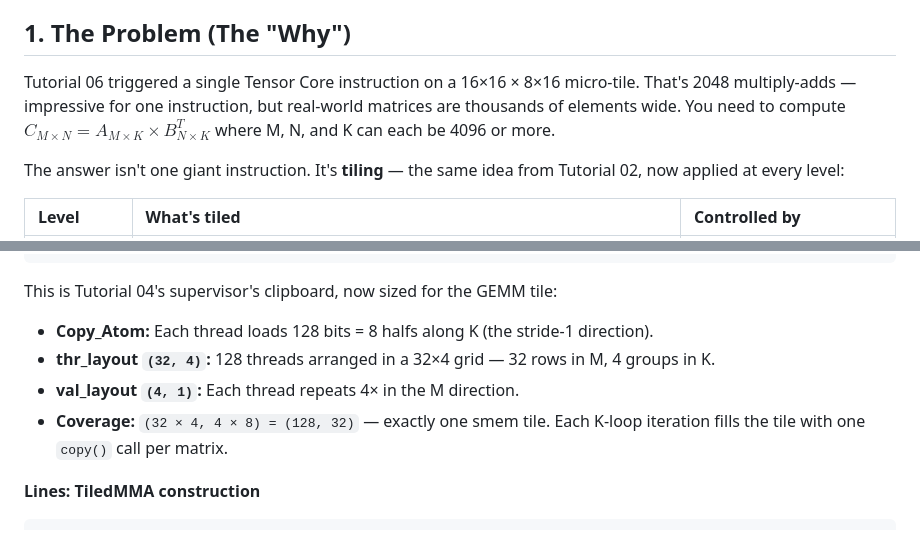
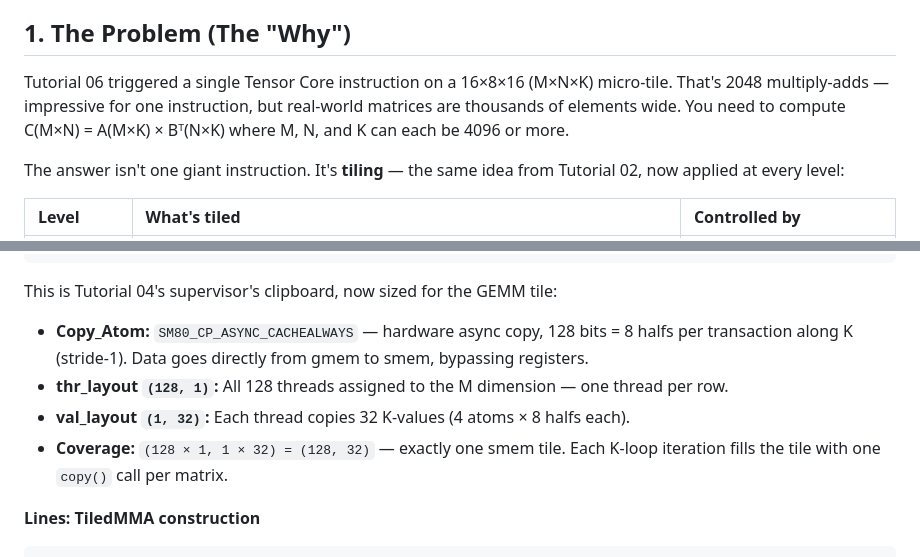
Before and after one commit to Darshan-Baslani/simple_portfolio, a Markdown page: blogs/07_the_global_gemm.md, 2 parts joined by grey strips. Rendered like a GitHub page.

````diff
--- a/blogs/07_the_global_gemm.md
+++ b/blogs/07_the_global_gemm.md
@@ -5,7 +5,7 @@
 
 ## 1. The Problem (The "Why")
 
-Tutorial 06 triggered a single Tensor Core instruction on a 16×16 × 8×16 micro-tile. That's 2048 multiply-adds — impressive for one instruction, but real-world matrices are thousands of elements wide. You need to compute $C_{M \times N} = A_{M \times K} \times B^T_{N \times K}$ where M, N, and K can each be 4096 or more.
+Tutorial 06 triggered a single Tensor Core instruction on a 16×8×16 (M×N×K) micro-tile. That's 2048 multiply-adds — impressive for one instruction, but real-world matrices are thousands of elements wide. You need to compute C(M×N) = A(M×K) × Bᵀ(N×K) where M, N, and K can each be 4096 or more.
 
 The answer isn't one giant instruction. It's **tiling** — the same idea from Tutorial 02, now applied at every level:
 
@@ -401,10 +392,10 @@ auto tiled_copy = make_tiled_copy(
 ```
 
 This is Tutorial 04's supervisor's clipboard, now sized for the GEMM tile:
-- **Copy_Atom:** Each thread loads 128 bits = 8 halfs along K (the stride-1 direction).
-- **thr_layout `(32, 4)`:** 128 threads arranged in a 32×4 grid — 32 rows in M, 4 groups in K.
-- **val_layout `(4, 1)`:** Each thread repeats 4× in the M direction.
-- **Coverage:** `(32 × 4, 4 × 8) = (128, 32)` — exactly one smem tile. Each K-loop iteration fills the tile with one `copy()` call per matrix.
+- **Copy_Atom:** `SM80_CP_ASYNC_CACHEALWAYS` — hardware async copy, 128 bits = 8 halfs per transaction along K (stride-1). Data goes directly from gmem to smem, bypassing registers.
+- **thr_layout `(128, 1)`:** All 128 threads assigned to the M dimension — one thread per row.
+- **val_layout `(1, 32)`:** Each thread copies 32 K-values (4 atoms × 8 halfs each).
+- **Coverage:** `(128 × 1, 1 × 32) = (128, 32)` — exactly one smem tile. Each K-loop iteration fills the tile with one `copy()` call per matrix.
 
 **Lines: TiledMMA construction**
 
````
Also changed, not shown: other parts of blogs/07_the_global_gemm.md (+29 -38 lines).
